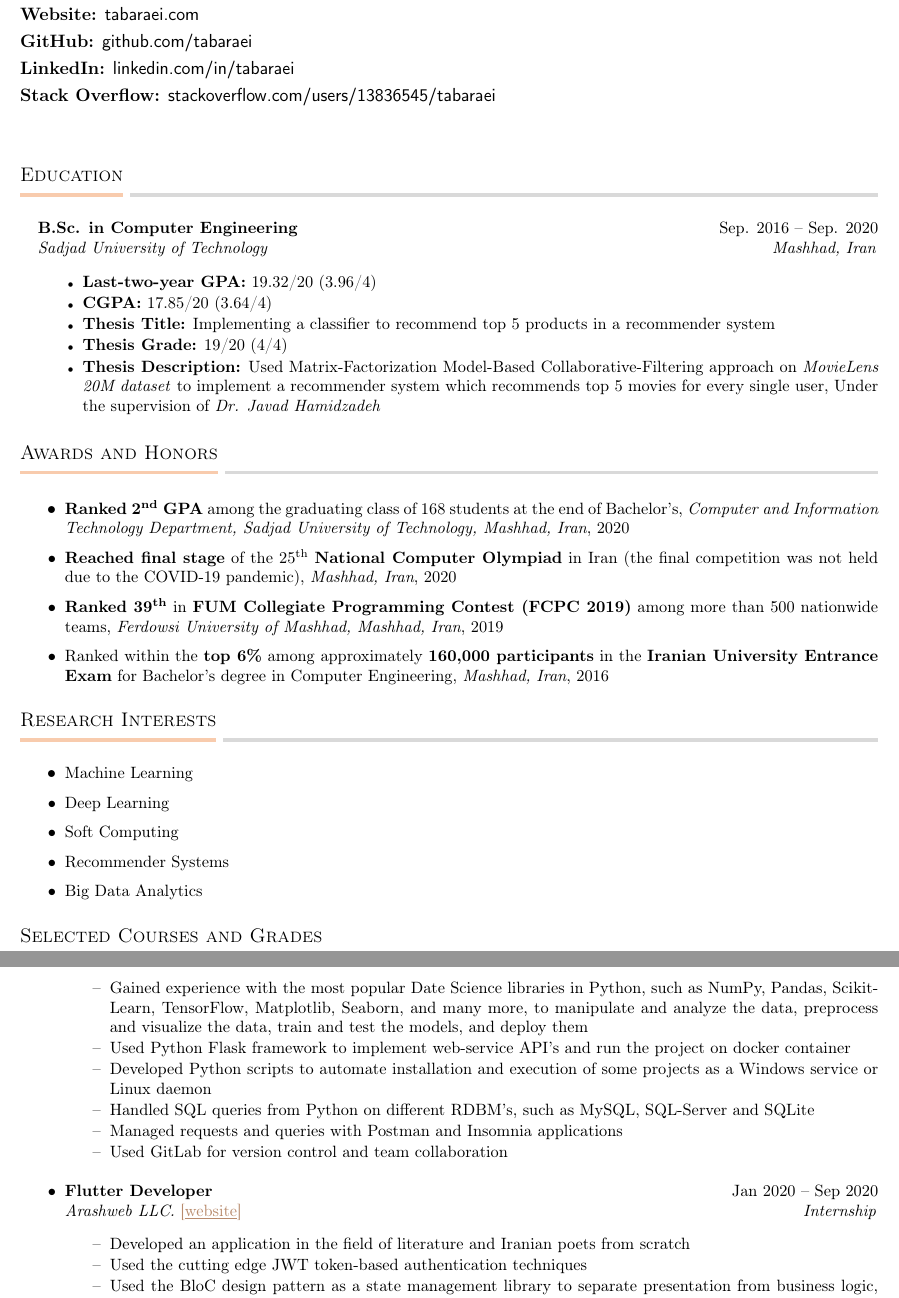
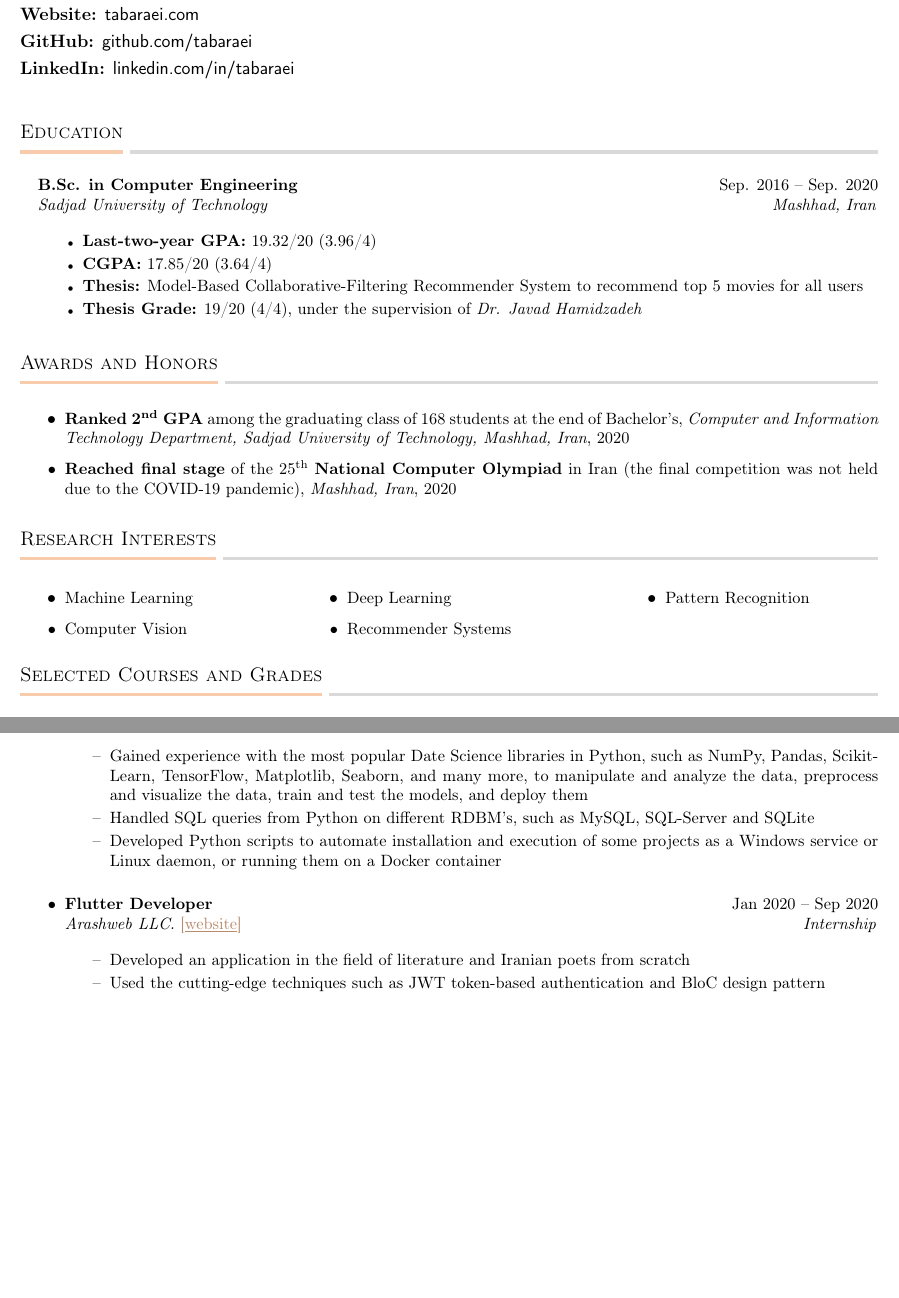
Before and after one commit to tabaraei/CV, a LaTeX CV (cv.tex, which reads section/awards.tex, section/contact.tex, section/education.tex): two parts of pages 1 and 2 of 4, joined at a grey line, cut so that both start at the same text, the shorter picture padded with empty space. Compiled offline with pdfLaTeX.

Commit message:
updated the cv with fewer pages, extra details were removed

```diff
--- a/section/awards.tex
+++ b/section/awards.tex
@@ -7,8 +7,8 @@
 
         \Item{\textbf{Reached final stage} of the 25\textsuperscript{th} \textbf{National Computer Olympiad} in Iran (the final competition was not held due to the COVID-19 pandemic), \emph{Mashhad, Iran}, 2020}
 
-        \Item{\textbf{Ranked 39\textsuperscript{th}} in \textbf{FUM Collegiate Programming Contest (FCPC 2019)} among more than 500 nationwide teams, \emph{Ferdowsi University of Mashhad, Mashhad, Iran}, 2019}
+        %\Item{\textbf{Ranked 39\textsuperscript{th}} in \textbf{FUM Collegiate Programming Contest (FCPC 2019)} among more than 500 nationwide teams, \emph{Ferdowsi University of Mashhad, Mashhad, Iran}, 2019}
 
-        \Item{Ranked within the \textbf{top 6\%} among approximately \textbf{160,000 participants} in the \textbf{Iranian University Entrance Exam} for Bachelor's degree in Computer Engineering, \emph{Mashhad, Iran}, 2016}
+        %\Item{Ranked within the \textbf{top 6\%} among approximately \textbf{160,000 participants} in the \textbf{Iranian University Entrance Exam} for Bachelor's degree in Computer Engineering, \emph{Mashhad, Iran}, 2016}
 
     \ListEnd
--- a/section/contact.tex
+++ b/section/contact.tex
@@ -8,5 +8,5 @@
 \social{Website}{\href{https://tabaraei.com}{tabaraei.com}}
 \social{GitHub}{\href{https://github.com/tabaraei}{github.com/tabaraei}}
 \social{LinkedIn}{\href{https://linkedin.com/in/tabaraei}{linkedin.com/in/tabaraei}}
-\social{Stack Overflow}{\href{https://stackoverflow.com/users/13836545/tabaraei}{stackoverflow.com/users/13836545/tabaraei}}
-\vspace{20pt}
+%\social{Stack Overflow}{\href{https://stackoverflow.com/users/13836545/tabaraei}{stackoverflow.com/users/13836545/tabaraei}}
+\vspace{10pt}
--- a/section/education.tex
+++ b/section/education.tex
@@ -10,9 +10,9 @@
         \ListStartLineBulletTiny
             \Item{\textbf{Last-two-year GPA:} 19.32/20 (3.96/4)}
             \Item{\textbf{CGPA:} 17.85/20 (3.64/4)}
-            \Item{\textbf{Thesis Title:} Implementing a classifier to recommend top 5 products in a recommender system}
-            \Item{\textbf{Thesis Grade:} 19/20 (4/4)}
-            \Item{\textbf{Thesis Description:} Used Matrix-Factorization Model-Based Collaborative-Filtering approach on \emph{MovieLens 20M dataset} to implement a recommender system which recommends top 5 movies for every single user, Under the supervision of \emph{Dr. Javad Hamidzadeh}}
+            \Item{\textbf{Thesis:} Model-Based Collaborative-Filtering Recommender System to recommend top 5 movies for all users}
+            \Item{\textbf{Thesis Grade:} 19/20 (4/4), under the supervision of \emph{Dr. Javad Hamidzadeh}}
+            %\Item{\textbf{Thesis Description:} Used Matrix-Factorization Model-Based Collaborative-Filtering approach on \emph{MovieLens 20M dataset} to implement a recommender system which recommends top 5 movies for every single user, Under the supervision of \emph{Dr. Javad Hamidzadeh}}
         \ListEnd
 
     \ListEnd
--- a/section/industry.tex
+++ b/section/industry.tex
@@ -8,11 +8,10 @@
             {Khorasan Science and Technology Park}{Full-Time}
         \ListStartLineDash
             \Item{Gained experience with the most popular Date Science libraries in Python, such as NumPy, Pandas, Scikit-Learn, TensorFlow, Matplotlib, Seaborn, and many more, to manipulate and analyze the data, preprocess and visualize the data, train and test the models, and deploy them}
-            \Item{Used Python Flask framework to implement web-service API’s and run the project on docker container}
-            \Item{Developed Python scripts to automate installation and execution of some projects as a Windows service or Linux daemon}
             \Item{Handled SQL queries from Python on different RDBM’s, such as MySQL, SQL-Server and SQLite}
-            \Item{Managed requests and queries with Postman and Insomnia applications}
-            \Item{Used GitLab for version control and team collaboration}
+            \Item{Developed Python scripts to automate installation and execution of some projects as a Windows service or Linux daemon, or running them on a Docker container}
+            %\Item{Managed requests and queries with Postman and Insomnia applications}
+            %\Item{Used GitLab for version control and team collaboration}
         \ListEnd
 
         \vspace{5pt}
@@ -21,10 +20,10 @@
             {Arashweb LLC.}{Internship}
         \ListStartLineDash
             \Item{Developed an application in the field of literature and Iranian poets from scratch}
-            \Item{Used the cutting edge JWT token-based authentication techniques}
-            \Item{Used the BloC design pattern as a state management library to separate presentation from business logic, facilitating testability and reusability}
-            \Item{Implemented exception handling techniques to provide a reliable service under unexpectable circumstances}
-            \Item{Managed and tracked the tasks with Trello}
+            \Item{Used the cutting-edge techniques such as JWT token-based authentication and BloC design pattern}
+            %\Item{Used the BloC design pattern as a state management library to separate presentation from business logic, facilitating testability and reusability}
+            %\Item{Implemented exception handling techniques to provide a reliable service under unexpectable circumstances}
+            %\Item{Managed and tracked the tasks with Trello}
         \ListEnd
 
         \vspace{5pt}
--- a/section/interests.tex
+++ b/section/interests.tex
@@ -1,10 +1,17 @@
 %----------- Research Interests Section ------------
 
 \section{Research Interests}
-    \ListStartLineBullet
-        \Item{Machine Learning}
-        \Item{Deep Learning}
-        \Item{Soft Computing}
-        \Item{Recommender Systems}
-        \Item{Big Data Analytics}
-    \ListEnd
+\MulticolStart
+    \Item{Machine Learning}
+    \Item{Computer Vision}
+\MulticolEnd
+\hspace{.1\textwidth}
+\MulticolStart
+    \Item{Deep Learning}
+    \Item{Recommender Systems}
+\MulticolEnd
+\hspace{.1\textwidth}
+\MulticolStart
+    \Item{Pattern Recognition}
+\MulticolEnd
+\vspace{5pt}
--- a/style/commands.tex
+++ b/style/commands.tex
@@ -84,6 +84,15 @@
     \hspace{10pt}
 }
 
+% multicolumn
+\newcommand{\MulticolStart}{
+\begin{varwidth}[t]{.33\textwidth}
+    \ListStartLineBullet
+}
+\newcommand{\MulticolEnd}{
+    \ListEnd
+\end{varwidth}
+}
 
 % List with no leftmargin
 \newcommand{\ListStartLineSimple}[1][0.15]{\begin{itemize}[label={}, leftmargin=#1in]} %0.23
--- a/style/packages.tex
+++ b/style/packages.tex
@@ -16,3 +16,4 @@
 \usepackage{tcolorbox,changepage} % colorbox
 \usepackage{ragged2e} % justify
 \usepackage[T1]{fontenc} % underscore in email
+\usepackage{varwidth} % for mulitcolumn
```
Also changed, not shown: cv.tex (+1 -1 lines), section/language.tex (+3 -3 lines), section/leadership.tex (+1 -1 lines), section/skills.tex (+5 -5 lines), section/teaching.tex (+5 -5 lines), section/volunteer.tex (+1 -1 lines), section/workshops.tex (+2 -2 lines), cv.pdf, section/contact.tex (2 more changed lines), section/industry.tex (2 more changed lines).
